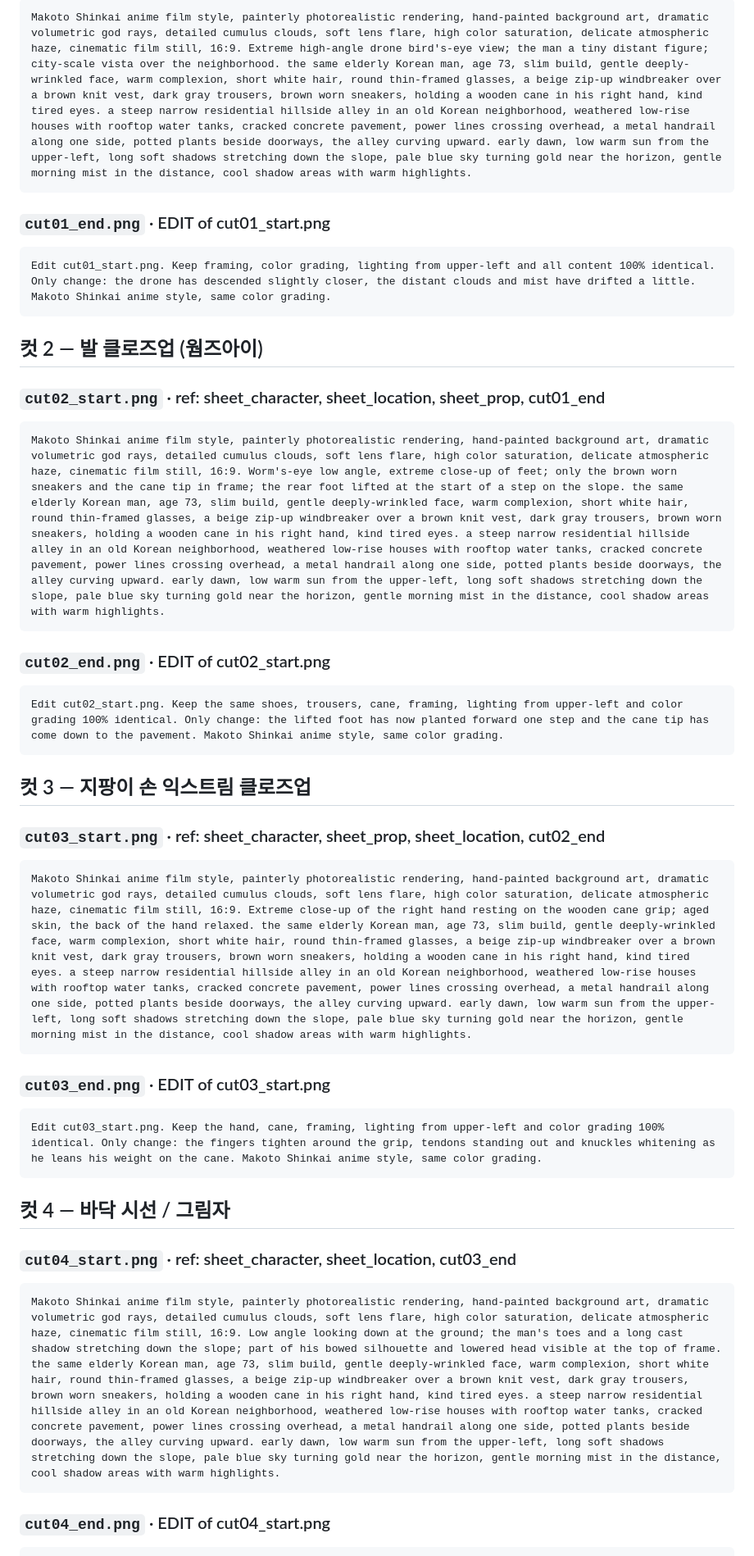
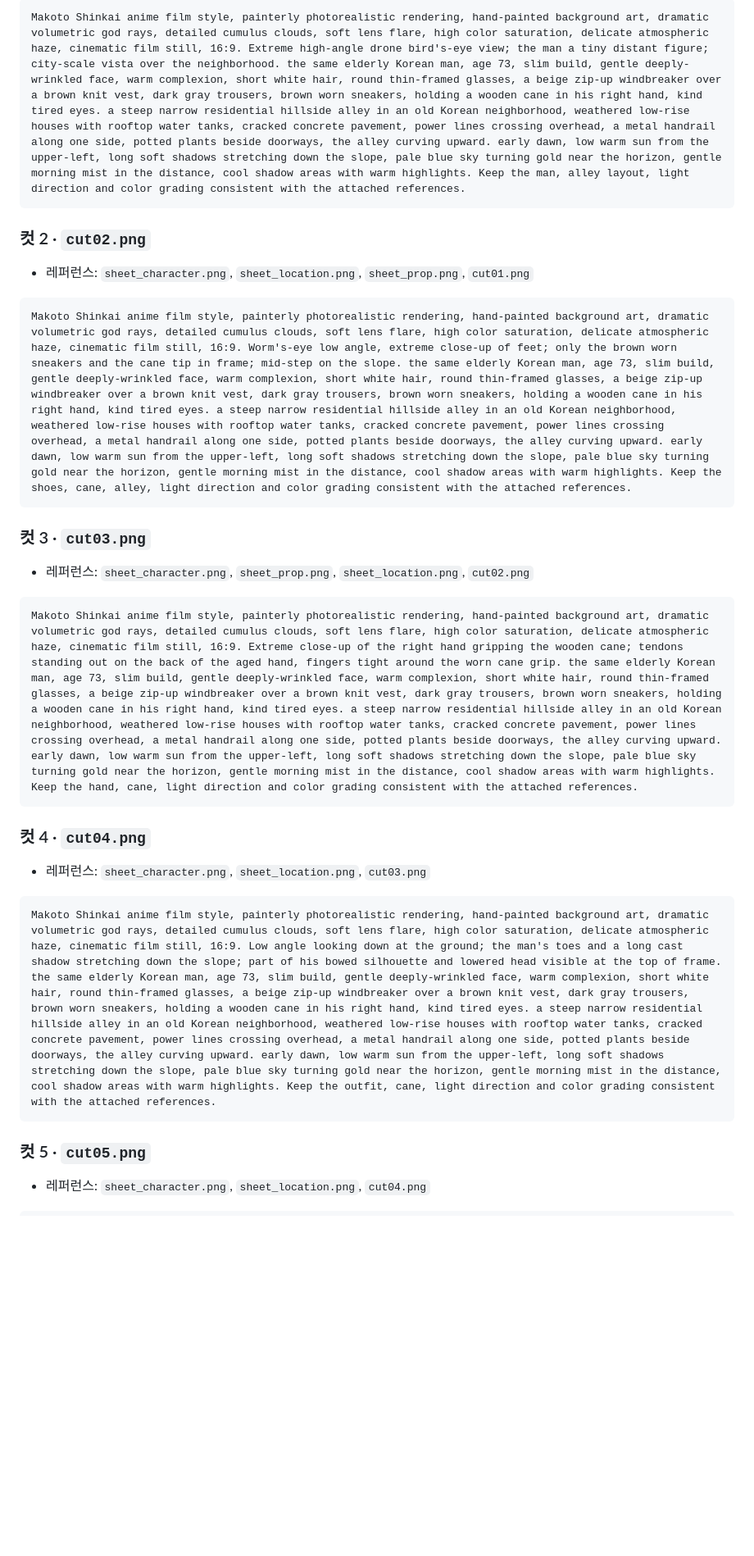
Before and after one commit to GnuDaSsa/future-SN, a Markdown page: ep1-harness/codex-image-requests.md, the part around one of its changes. Shown at 82% size. Drawn GitHub-style; blank space fills up the shorter version.

````diff
--- a/ep1-harness/codex-image-requests.md
+++ b/ep1-harness/codex-image-requests.md
@@ -48,35 +41,25 @@ Makoto Shinkai anime film style, painterly photorealistic rendering, hand-painte
 ```
-Makoto Shinkai anime film style, painterly photorealistic rendering, hand-painted background art, dramatic volumetric god rays, detailed cumulus clouds, soft lens flare, high color saturation, delicate atmospheric haze, cinematic film still, 16:9. Extreme high-angle drone bird's-eye view; the man a tiny distant figure; city-scale vista over the neighborhood. the same elderly Korean man, age 73, slim build, gentle deeply-wrinkled face, warm complexion, short white hair, round thin-framed glasses, a beige zip-up windbreaker over a brown knit vest, dark gray trousers, brown worn sneakers, holding a wooden cane in his right hand, kind tired eyes. a steep narrow residential hillside alley in an old Korean neighborhood, weathered low-rise houses with rooftop water tanks, cracked concrete pavement, power lines crossing overhead, a metal handrail along one side, potted plants beside doorways, the alley curving upward. early dawn, low warm sun from the upper-left, long soft shadows stretching down the slope, pale blue sky turning gold near the horizon, gentle morning mist in the distance, cool shadow areas with warm highlights.
-```
-### `cut01_end.png`  ·  EDIT of cut01_start.png
-```
-Edit cut01_start.png. Keep framing, color grading, lighting from upper-left and all content 100% identical. Only change: the drone has descended slightly closer, the distant clouds and mist have drifted a little. Makoto Shinkai anime style, same color grading.
+Makoto Shinkai anime film style, painterly photorealistic rendering, hand-painted background art, dramatic volumetric god rays, detailed cumulus clouds, soft lens flare, high color saturation, delicate atmospheric haze, cinematic film still, 16:9. Extreme high-angle drone bird's-eye view; the man a tiny distant figure; city-scale vista over the neighborhood. the same elderly Korean man, age 73, slim build, gentle deeply-wrinkled face, warm complexion, short white hair, round thin-framed glasses, a beige zip-up windbreaker over a brown knit vest, dark gray trousers, brown worn sneakers, holding a wooden cane in his right hand, kind tired eyes. a steep narrow residential hillside alley in an old Korean neighborhood, weathered low-rise houses with rooftop water tanks, cracked concrete pavement, power lines crossing overhead, a metal handrail along one side, potted plants beside doorways, the alley curving upward. early dawn, low warm sun from the upper-left, long soft shadows stretching down the slope, pale blue sky turning gold near the horizon, gentle morning mist in the distance, cool shadow areas with warm highlights. Keep the man, alley layout, light direction and color grading consistent with the attached references.
 ```
 
-## 컷 2 — 발 클로즈업 (웜즈아이)
-### `cut02_start.png`  ·  ref: sheet_character, sheet_location, sheet_prop, cut01_end
+### 컷 2 · `cut02.png`
+- 레퍼런스: `sheet_character.png`, `sheet_location.png`, `sheet_prop.png`, `cut01.png`
 ```
-Makoto Shinkai anime film style, painterly photorealistic rendering, hand-painted background art, dramatic volumetric god rays, detailed cumulus clouds, soft lens flare, high color saturation, delicate atmospheric haze, cinematic film still, 16:9. Worm's-eye low angle, extreme close-up of feet; only the brown worn sneakers and the cane tip in frame; the rear foot lifted at the start of a step on the slope. the same elderly Korean man, age 73, slim build, gentle deeply-wrinkled face, warm complexion, short white hair, round thin-framed glasses, a beige zip-up windbreaker over a brown knit vest, dark gray trousers, brown worn sneakers, holding a wooden cane in his right hand, kind tired eyes. a steep narrow residential hillside alley in an old Korean neighborhood, weathered low-rise houses with rooftop water tanks, cracked concrete pavement, power lines crossing overhead, a metal handrail along one side, potted plants beside doorways, the alley curving upward. early dawn, low warm sun from the upper-left, long soft shadows stretching down the slope, pale blue sky turning gold near the horizon, gentle morning mist in the distance, cool shadow areas with warm highlights.
-```
-### `cut02_end.png`  ·  EDIT of cut02_start.png
-```
-Edit cut02_start.png. Keep the same shoes, trousers, cane, framing, lighting from upper-left and color grading 100% identical. Only change: the lifted foot has now planted forward one step and the cane tip has come down to the pavement. Makoto Shinkai anime style, same color grading.
+Makoto Shinkai anime film style, painterly photorealistic rendering, hand-painted background art, dramatic volumetric god rays, detailed cumulus clouds, soft lens flare, high color saturation, delicate atmospheric haze, cinematic film still, 16:9. Worm's-eye low angle, extreme close-up of feet; only the brown worn sneakers and the cane tip in frame; mid-step on the slope. the same elderly Korean man, age 73, slim build, gentle deeply-wrinkled face, warm complexion, short white hair, round thin-framed glasses, a beige zip-up windbreaker over a brown knit vest, dark gray trousers, brown worn sneakers, holding a wooden cane in his right hand, kind tired eyes. a steep narrow residential hillside alley in an old Korean neighborhood, weathered low-rise houses with rooftop water tanks, cracked concrete pavement, power lines crossing overhead, a metal handrail along one side, potted plants beside doorways, the alley curving upward. early dawn, low warm sun from the upper-left, long soft shadows stretching down the slope, pale blue sky turning gold near the horizon, gentle morning mist in the distance, cool shadow areas with warm highlights. Keep the shoes, cane, alley, light direction and color grading consistent with the attached references.
 ```
 
-## 컷 3 — 지팡이 손 익스트림 클로즈업
-### `cut03_start.png`  ·  ref: sheet_character, sheet_prop, sheet_location, cut02_end
+### 컷 3 · `cut03.png`
+- 레퍼런스: `sheet_character.png`, `sheet_prop.png`, `sheet_location.png`, `cut02.png`
 ```
-Makoto Shinkai anime film style, painterly photorealistic rendering, hand-painted background art, dramatic volumetric god rays, detailed cumulus clouds, soft lens flare, high color saturation, delicate atmospheric haze, cinematic film still, 16:9. Extreme close-up of the right hand resting on the wooden cane grip; aged skin, the back of the hand relaxed. the same elderly Korean man, age 73, slim build, gentle deeply-wrinkled face, warm complexion, short white hair, round thin-framed glasses, a beige zip-up windbreaker over a brown knit vest, dark gray trousers, brown worn sneakers, holding a wooden cane in his right hand, kind tired eyes. a steep narrow residential hillside alley in an old Korean neighborhood, weathered low-rise houses with rooftop water tanks, cracked concrete pavement, power lines crossing overhead, a metal handrail along one side, potted plants beside doorways, the alley curving upward. early dawn, low warm sun from the upper-left, long soft shadows stretching down the slope, pale blue sky turning gold near the horizon, gentle morning mist in the distance, cool shadow areas with warm highlights.
-```
-### `cut03_end.png`  ·  EDIT of cut03_start.png
-```
-Edit cut03_start.png. Keep the hand, cane, framing, lighting from upper-left and color grading 100% identical. Only change: the fingers tighten around the grip, tendons standing out and knuckles whitening as he leans his weight on the cane. Makoto Shinkai anime style, same color grading.
+Makoto Shinkai anime film style, painterly photorealistic rendering, hand-painted background art, dramatic volumetric god rays, detailed cumulus clouds, soft lens flare, high color saturation, delicate atmospheric haze, cinematic film still, 16:9. Extreme close-up of the right hand gripping the wooden cane; tendons standing out on the back of the aged hand, fingers tight around the worn cane grip. the same elderly Korean man, age 73, slim build, gentle deeply-wrinkled face, warm complexion, short white hair, round thin-framed glasses, a beige zip-up windbreaker over a brown knit vest, dark gray trousers, brown worn sneakers, holding a wooden cane in his right hand, kind tired eyes. a steep narrow residential hillside alley in an old Korean neighborhood, weathered low-rise houses with rooftop water tanks, cracked concrete pavement, power lines crossing overhead, a metal handrail along one side, potted plants beside doorways, the alley curving upward. early dawn, low warm sun from the upper-left, long soft shadows stretching down the slope, pale blue sky turning gold near the horizon, gentle morning mist in the distance, cool shadow areas with warm highlights. Keep the hand, cane, light direction and color grading consistent with the attached references.
 ```
 
-## 컷 4 — 바닥 시선 / 그림자
-### `cut04_start.png`  ·  ref: sheet_character, sheet_location, cut03_end
+### 컷 4 · `cut04.png`
+- 레퍼런스: `sheet_character.png`, `sheet_location.png`, `cut03.png`
 ```
-Makoto Shinkai anime film style, painterly photorealistic rendering, hand-painted background art, dramatic volumetric god rays, detailed cumulus clouds, soft lens flare, high color saturation, delicate atmospheric haze, cinematic film still, 16:9. Low angle looking down at the ground; the man's toes and a long cast shadow stretching down the slope; part of his bowed silhouette and lowered head visible at the top of frame. the same elderly Korean man, age 73, slim build, gentle deeply-wrinkled face, warm complexion, short white hair, round thin-framed glasses, a beige zip-up windbreaker over a brown knit vest, dark gray trousers, brown worn sneakers, holding a wooden cane in his right hand, kind tired eyes. a steep narrow residential hillside alley in an old Korean neighborhood, weathered low-rise houses with rooftop water tanks, cracked concrete pavement, power lines crossing overhead, a metal handrail along one side, potted plants beside doorways, the alley curving upward. early dawn, low warm sun from the upper-left, long soft shadows stretching down the slope, pale blue sky turning gold near the horizon, gentle morning mist in the distance, cool shadow areas with warm highlights.
+Makoto Shinkai anime film style, painterly photorealistic rendering, hand-painted background art, dramatic volumetric god rays, detailed cumulus clouds, soft lens flare, high color saturation, delicate atmospheric haze, cinematic film still, 16:9. Low angle looking down at the ground; the man's toes and a long cast shadow stretching down the slope; part of his bowed silhouette and lowered head visible at the top of frame. the same elderly Korean man, age 73, slim build, gentle deeply-wrinkled face, warm complexion, short white hair, round thin-framed glasses, a beige zip-up windbreaker over a brown knit vest, dark gray trousers, brown worn sneakers, holding a wooden cane in his right hand, kind tired eyes. a steep narrow residential hillside alley in an old Korean neighborhood, weathered low-rise houses with rooftop water tanks, cracked concrete pavement, power lines crossing overhead, a metal handrail along one side, potted plants beside doorways, the alley curving upward. early dawn, low warm sun from the upper-left, long soft shadows stretching down the slope, pale blue sky turning gold near the horizon, gentle morning mist in the distance, cool shadow areas with warm highlights. Keep the outfit, cane, light direction and color grading consistent with the attached references.
 ```
-### `cut04_end.png`  ·  EDIT of cut04_start.png
+
+### 컷 5 · `cut05.png`
+- 레퍼런스: `sheet_character.png`, `sheet_location.png`, `cut04.png`
 ```
````
Also changed, not shown: other parts of ep1-harness/codex-image-requests.md (+56 -105 lines), ep1-harness/README.md (+2 -2 lines), ep1-harness/seedance-batches.md (+46 -51 lines).
